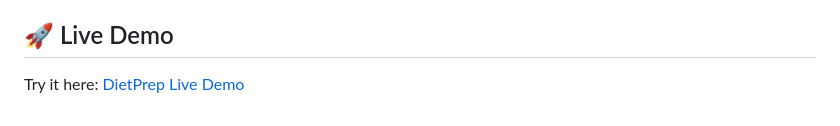
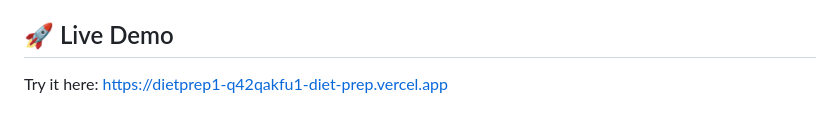
Before and after one commit to Trishank1808/diet_prep1, a Markdown page: README.md, the part around the change. Rendered like a GitHub page.

```diff
--- a/README.md
+++ b/README.md
@@ -70,4 +70,4 @@ the file to open it in your browser.
   browser for the report text; this is unrelated to the new Python backend.
 live link:
 ## 🚀 Live Demo
-Try it here: [DietPrep Live Demo](https://your-deployed-url.herokuapp.com)
+Try it here: https://dietprep1-q42qakfu1-diet-prep.vercel.app
```
